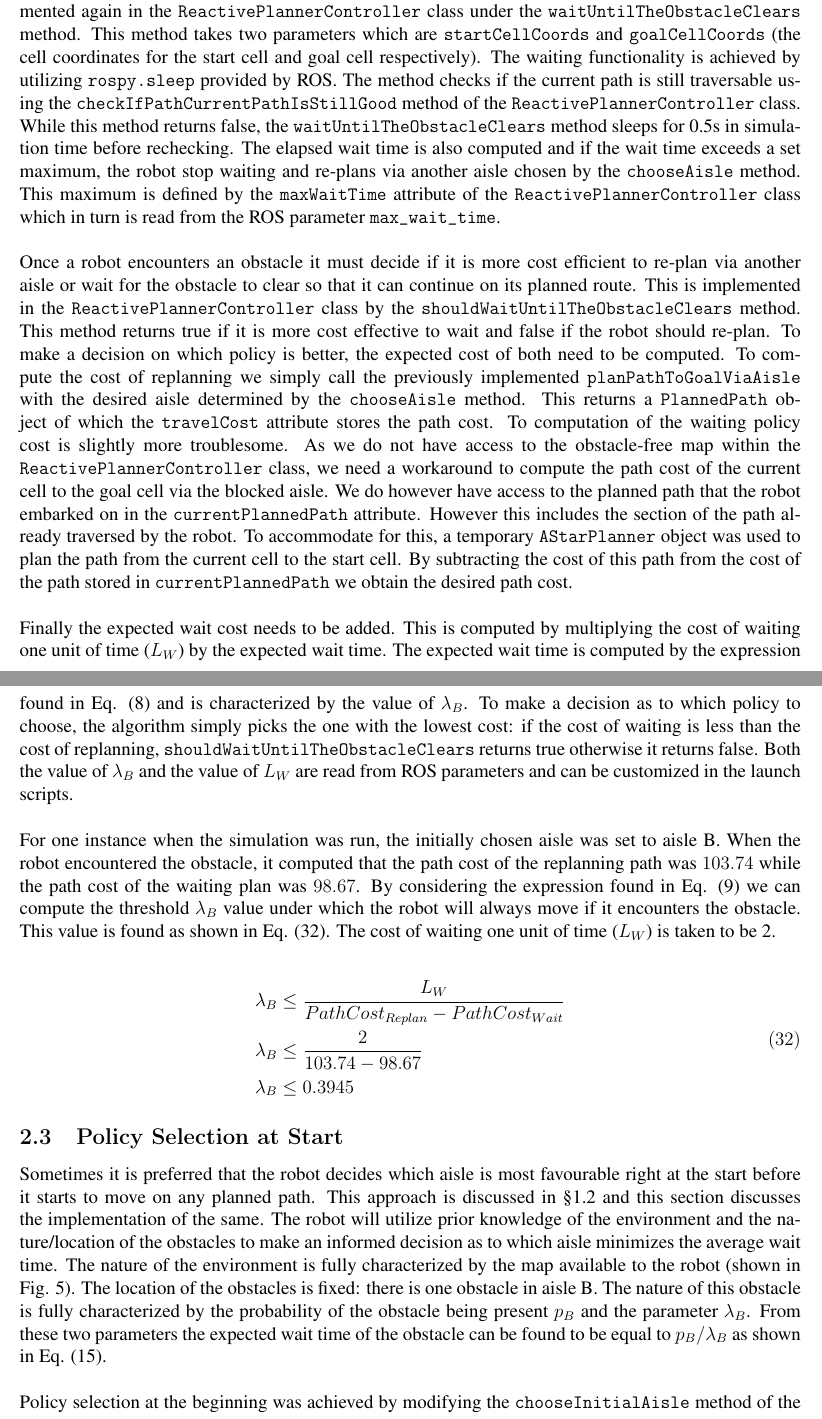
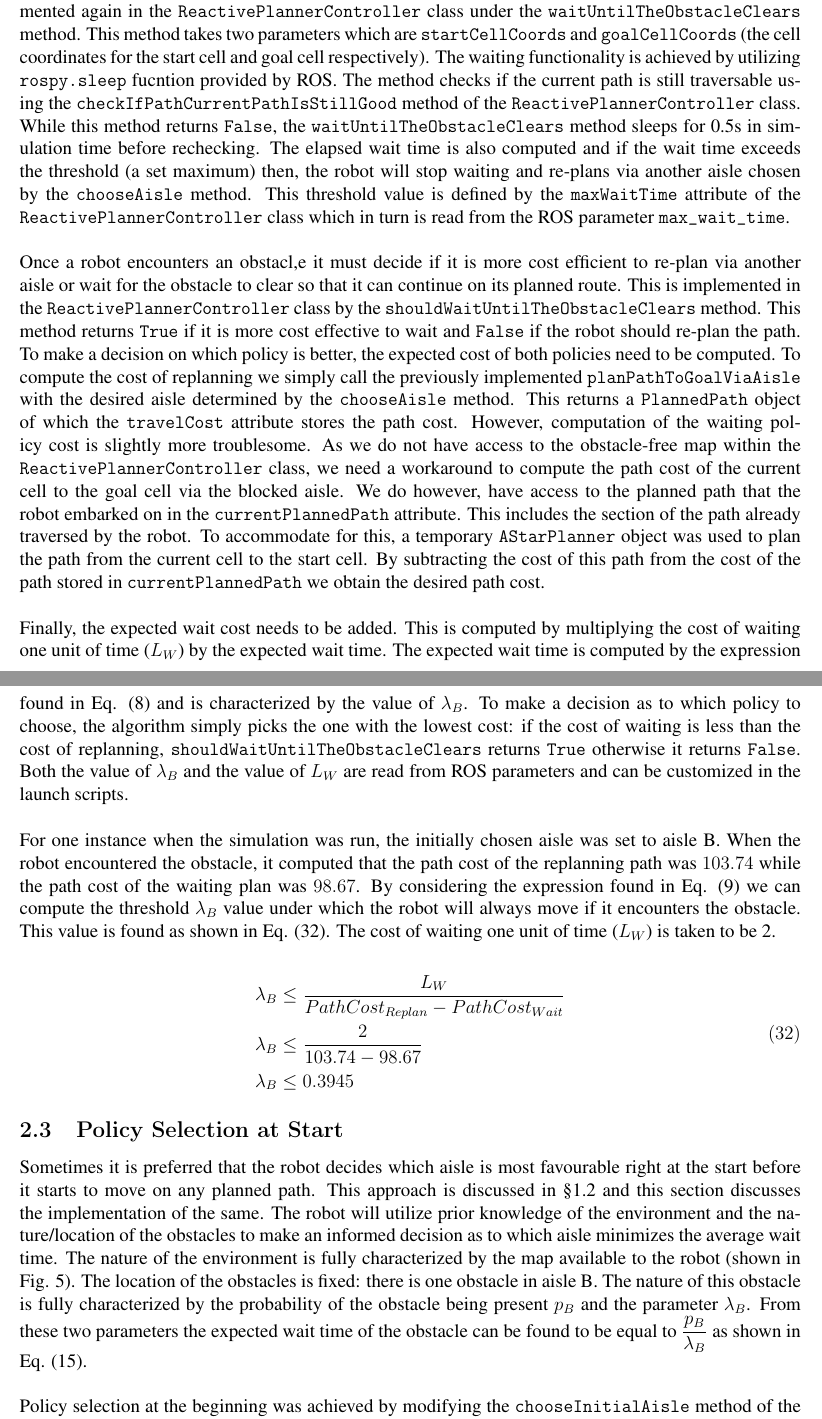
Before and after one commit to tharmee99/COMP0037_CW3_Planning-in-Uncertain-Worlds, a LaTeX document (comp0037_cw3/report/report.tex): two parts of pages 13 and 14 of 15, joined at a grey line, cut so that both start at the same text. Compiled offline with pdfLaTeX.

Commit message:
Checked part 2-2

```diff
--- a/comp0037_cw3/report/report.tex
+++ b/comp0037_cw3/report/report.tex
@@ -537,13 +537,13 @@
 	\subsection{Waiting for the Obstacle to Clear}
 	\label{sec:waitingForTheObstacleToClearROS}
 
-		As discussed in \S \ref{sec:policySelectionInADynamicEnvironment}, the robot may choose to wait for an obstacle to clear. During this time the robot should halt it's execution of the current path and wait for the blocking obstacle to clear. This is implemented again in the \textbf{\texttt{ReactivePlannerController}} class under the \textbf{\texttt{waitUntilTheObstacleClears}} method. This method takes two parameters which are \textbf{\texttt{startCellCoords}} and \textbf{\texttt{goalCellCoords}} (the cell coordinates for the start cell and goal cell respectively). The waiting functionality is achieved by utilizing \textbf{\texttt{rospy.sleep}} provided by ROS. The method checks if the current path is still traversable using the \textbf{\texttt{checkIfPathCurrentPathIsStillGood}} method of the \textbf{\texttt{ReactivePlannerController}} class. While this method returns false, the \textbf{\texttt{waitUntilTheObstacleClears}} method sleeps for 0.5s in simulation time before rechecking. The elapsed wait time is also computed and if the wait time exceeds a set maximum, the robot stop waiting and re-plans via another aisle chosen by the \textbf{\texttt{chooseAisle}} method. This maximum is defined by the \textbf{\texttt{maxWaitTime}} attribute of the \textbf{\texttt{ReactivePlannerController}} class which in turn is read from the ROS parameter \textbf{\texttt{max\_wait\_time}}.
+		As discussed in \S \ref{sec:policySelectionInADynamicEnvironment}, the robot may choose to wait for an obstacle to clear. During this time the robot should halt it's execution of the current path and wait for the blocking obstacle to clear. This is implemented again in the \textbf{\texttt{ReactivePlannerController}} class under the \textbf{\texttt{waitUntilTheObstacleClears}} method. This method takes two parameters which are \textbf{\texttt{startCellCoords}} and \textbf{\texttt{goalCellCoords}} (the cell coordinates for the start cell and goal cell respectively). The waiting functionality is achieved by utilizing \textbf{\texttt{rospy.sleep}} fucntion provided by ROS. The method checks if the current path is still traversable using the \textbf{\texttt{checkIfPathCurrentPathIsStillGood}} method of the \textbf{\texttt{ReactivePlannerController}} class. While this method returns \texttt{False}, the \textbf{\texttt{waitUntilTheObstacleClears}} method sleeps for 0.5s in simulation time before rechecking. The elapsed wait time is also computed and if the wait time exceeds the threshold (a set maximum) then, the robot will stop waiting and re-plans via another aisle chosen by the \textbf{\texttt{chooseAisle}} method. This threshold value is defined by the \textbf{\texttt{maxWaitTime}} attribute of the \textbf{\texttt{ReactivePlannerController}} class which in turn is read from the ROS parameter \textbf{\texttt{max\_wait\_time}}.
 		\\
 		\\
-		Once a robot encounters an obstacle it must decide if it is more cost efficient to re-plan via another aisle or wait for the obstacle to clear so that it can continue on its planned route. This is implemented in the \textbf{\texttt{ReactivePlannerController}} class by the \textbf{\texttt{shouldWaitUntilTheObstacleClears}} method. This method returns true if it is more cost effective to wait and false if the robot should re-plan. To make a decision on which policy is better, the expected cost of both need to be computed. To compute the cost of replanning we simply call the previously implemented \textbf{\texttt{planPathToGoalViaAisle}} with the desired aisle determined by the \textbf{\texttt{chooseAisle}} method. This returns a \textbf{\texttt{PlannedPath}} object of which the \textbf{\texttt{travelCost}} attribute stores the path cost. To computation of the waiting policy cost is slightly more troublesome. As we do not have access to the obstacle-free map within the \textbf{\texttt{ReactivePlannerController}} class, we need a workaround to compute the path cost of the current cell to the goal cell via the blocked aisle. We do however have access to the planned path that the robot embarked on in the \textbf{\texttt{currentPlannedPath}} attribute. However this includes the section of the path already traversed by the robot. To accommodate for this, a temporary \textbf{\texttt{AStarPlanner}} object was used to plan the path from the current cell to the start cell. By subtracting the cost of this path from the cost of the path stored in \textbf{\texttt{currentPlannedPath}} we obtain the desired path cost.
+		Once a robot encounters an obstacl,e it must decide if it is more cost efficient to re-plan via another aisle or wait for the obstacle to clear so that it can continue on its planned route. This is implemented in the \textbf{\texttt{ReactivePlannerController}} class by the \textbf{\texttt{shouldWaitUntilTheObstacleClears}} method. This method returns \texttt{True} if it is more cost effective to wait and \texttt{False} if the robot should re-plan the path. To make a decision on which policy is better, the expected cost of both policies need to be computed. To compute the cost of replanning we simply call the previously implemented \textbf{\texttt{planPathToGoalViaAisle}} with the desired aisle determined by the \textbf{\texttt{chooseAisle}} method. This returns a \textbf{\texttt{PlannedPath}} object of which the \textbf{\texttt{travelCost}} attribute stores the path cost. However, computation of the waiting policy cost is slightly more troublesome. As we do not have access to the obstacle-free map within the \textbf{\texttt{ReactivePlannerController}} class, we need a workaround to compute the path cost of the current cell to the goal cell via the blocked aisle. We do however, have access to the planned path that the robot embarked on in the \textbf{\texttt{currentPlannedPath}} attribute. This includes the section of the path already traversed by the robot. To accommodate for this, a temporary \textbf{\texttt{AStarPlanner}} object was used to plan the path from the current cell to the start cell. By subtracting the cost of this path from the cost of the path stored in \textbf{\texttt{currentPlannedPath}} we obtain the desired path cost.
 		\\
 		\\
-		Finally the expected wait cost needs to be added. This is computed by multiplying the cost of waiting one unit of time ($L_W$) by the expected wait time. The expected wait time is computed by the expression found in Eq. (\ref{eqn:waitTimeExpectation}) and is characterized by the value of $\lambda_B$. To make a decision as to which policy to choose, the algorithm simply picks the one with the lowest cost: if the cost of waiting is less than the cost of replanning, \textbf{\texttt{shouldWaitUntilTheObstacleClears}} returns true otherwise it returns false. Both the value of $\lambda_B$ and the value of $L_W$ are read from ROS parameters and can be customized in the launch scripts.
+		Finally, the expected wait cost needs to be added. This is computed by multiplying the cost of waiting one unit of time ($L_W$) by the expected wait time. The expected wait time is computed by the expression found in Eq. (\ref{eqn:waitTimeExpectation}) and is characterized by the value of $\lambda_B$. To make a decision as to which policy to choose, the algorithm simply picks the one with the lowest cost: if the cost of waiting is less than the cost of replanning, \textbf{\texttt{shouldWaitUntilTheObstacleClears}} returns \texttt{True} otherwise it returns \texttt{False}. Both the value of $\lambda_B$ and the value of $L_W$ are read from ROS parameters and can be customized in the launch scripts.
 		\\
 		\\
 		For one instance when the simulation was run, the initially chosen aisle was set to aisle B. When the robot encountered the obstacle, it computed that the path cost of the replanning path was $103.74$ while the path cost of the waiting plan was $98.67$. By considering the expression found in Eq. (\ref{eqn:lambdaInequality}) we can compute the threshold $\lambda_B$ value under which the robot will always move if it encounters the obstacle. This value is found as shown in Eq. (\ref{eqn:thresholdLambdaReplan}). The cost of waiting one unit of time ($L_W$) is taken to be 2.
@@ -560,7 +560,7 @@
 	\subsection{Policy Selection at Start}
 	\label{sec:policySelectionAtStartROS}
 
-		Sometimes it is preferred that the robot decides which aisle is most favourable right at the start before it starts to move on any planned path. This approach is discussed in \S \ref{sec:policySelectionAtStart} and this section discusses the implementation of the same. The robot will utilize prior knowledge of the environment and the nature/location of the obstacles to make an informed decision as to which aisle minimizes the average wait time. The nature of the environment is fully characterized by the map available to the robot (shown in Fig. \ref{fig:stdrMap}). The location of the obstacles is fixed: there is one obstacle in aisle B. The nature of this obstacle is fully characterized by the probability of the obstacle being present $p_B$ and the parameter $\lambda_B$. From these two parameters the expected wait time of the obstacle can be found to be equal to $p_B/\lambda_B$ as shown in Eq. (\ref{eqn:expectedWaitTimeProbability}).
+		Sometimes it is preferred that the robot decides which aisle is most favourable right at the start before it starts to move on any planned path. This approach is discussed in \S \ref{sec:policySelectionAtStart} and this section discusses the implementation of the same. The robot will utilize prior knowledge of the environment and the nature/location of the obstacles to make an informed decision as to which aisle minimizes the average wait time. The nature of the environment is fully characterized by the map available to the robot (shown in Fig. \ref{fig:stdrMap}). The location of the obstacles is fixed: there is one obstacle in aisle B. The nature of this obstacle is fully characterized by the probability of the obstacle being present $p_B$ and the parameter $\lambda_B$. From these two parameters the expected wait time of the obstacle can be found to be equal to $\dfrac{p_B}{\lambda_B}$ as shown in Eq. (\ref{eqn:expectedWaitTimeProbability}).
 		\\
 		\\
 		Policy selection at the beginning was achieved by modifying the \textbf{\texttt{chooseInitialAisle}} method of the \textbf{\texttt{ReactivePlannerController}} class. If a particular aisle is favourable by the operator then this can be set as a ROS parameter in the launch script and the robot will choose this aisle as the first aisle. However, if the ROS parameter does not exist, the algorithm will proceed to plan a path to the goal via each of the available aisles and compare the policy costs. The planning of paths via a specified aisle is done by calling the previously implemented \texttt{\textbf{planPathToGoalViaAisle}} method. Once the paths are planned, the path costs of each of the paths are stored. Then, the expected cost of waiting is added to the path cost of aisle B by implementing the equation shown in Eq. (\ref{eqn:expectedWaitTimeCost}). The cost of waiting one unit of time $L_W$ is taken to be $2$ and the parameter $p_B$ is taken to be $0.8$. All of these parameters, as well as $\lambda_B$ can be set in the launch files as they are read from ROS parameters.
```
Also changed, not shown: comp0037_cw3/report/report.pdf.
